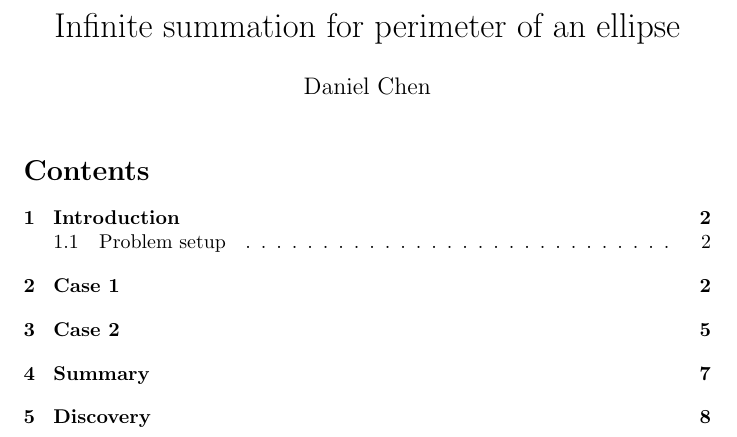
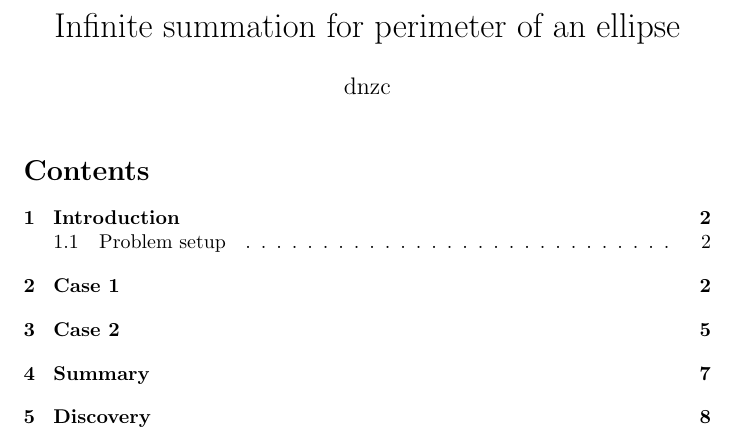
Before and after one commit to dnzc/MathsProjects, a LaTeX document (ellipseSummation/ellipse.tex): part of page 1 of 9, cut so that both start at the same text. Compiled offline with pdfLaTeX.

```diff
--- a/ellipseSummation/ellipse.tex
+++ b/ellipseSummation/ellipse.tex
@@ -7,7 +7,7 @@
 \begin{document}
 
 \title{Infinite summation for perimeter of an ellipse}
-\author{Daniel Chen}
+\author{dnzc}
 \date{}
 
 \maketitle
```
